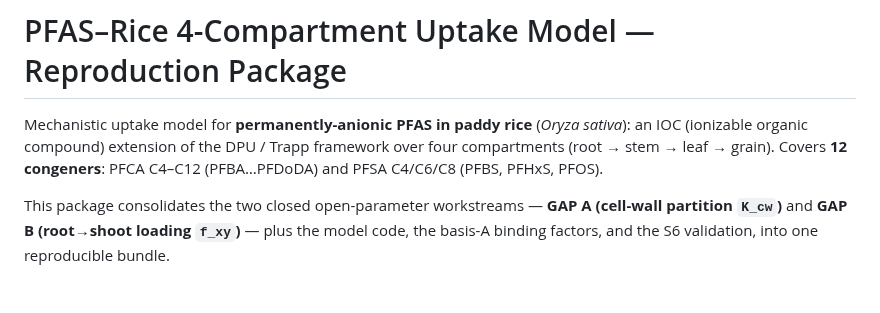
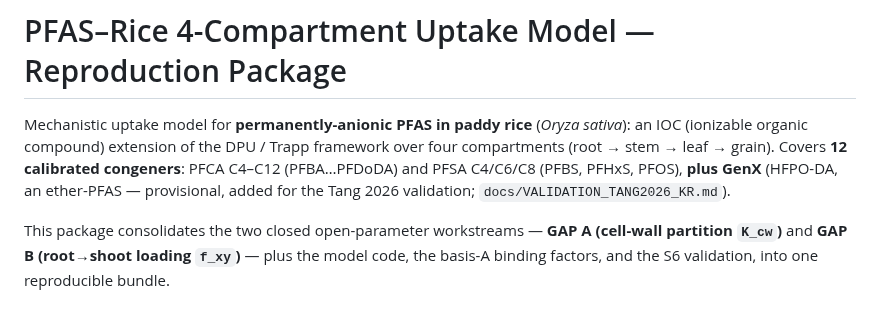
Before and after one commit to ccy5123/pfas-rice-model, a Markdown page: README.md, the part around the change. GitHub-like rendering.

```diff
--- a/README.md
+++ b/README.md
@@ -2,8 +2,9 @@
 
 Mechanistic uptake model for **permanently-anionic PFAS in paddy rice** (*Oryza sativa*):
 an IOC (ionizable organic compound) extension of the DPU / Trapp framework over four
-compartments (root → stem → leaf → grain). Covers **12 congeners**: PFCA C4–C12
-(PFBA…PFDoDA) and PFSA C4/C6/C8 (PFBS, PFHxS, PFOS).
+compartments (root → stem → leaf → grain). Covers **12 calibrated congeners**: PFCA C4–C12
+(PFBA…PFDoDA) and PFSA C4/C6/C8 (PFBS, PFHxS, PFOS), **plus GenX** (HFPO-DA, an ether-PFAS —
+provisional, added for the Tang 2026 validation; `docs/VALIDATION_TANG2026_KR.md`).
 
 This package consolidates the two closed open-parameter workstreams — **GAP A (cell-wall
 partition `K_cw`)** and **GAP B (root→shoot loading `f_xy`)** — plus the model code, the
```
Also changed, not shown: docs/VALIDATION_TANG2026_KR.md (+50 -34 lines), validation/figures/tang2026_validation.png, 6 other files.
